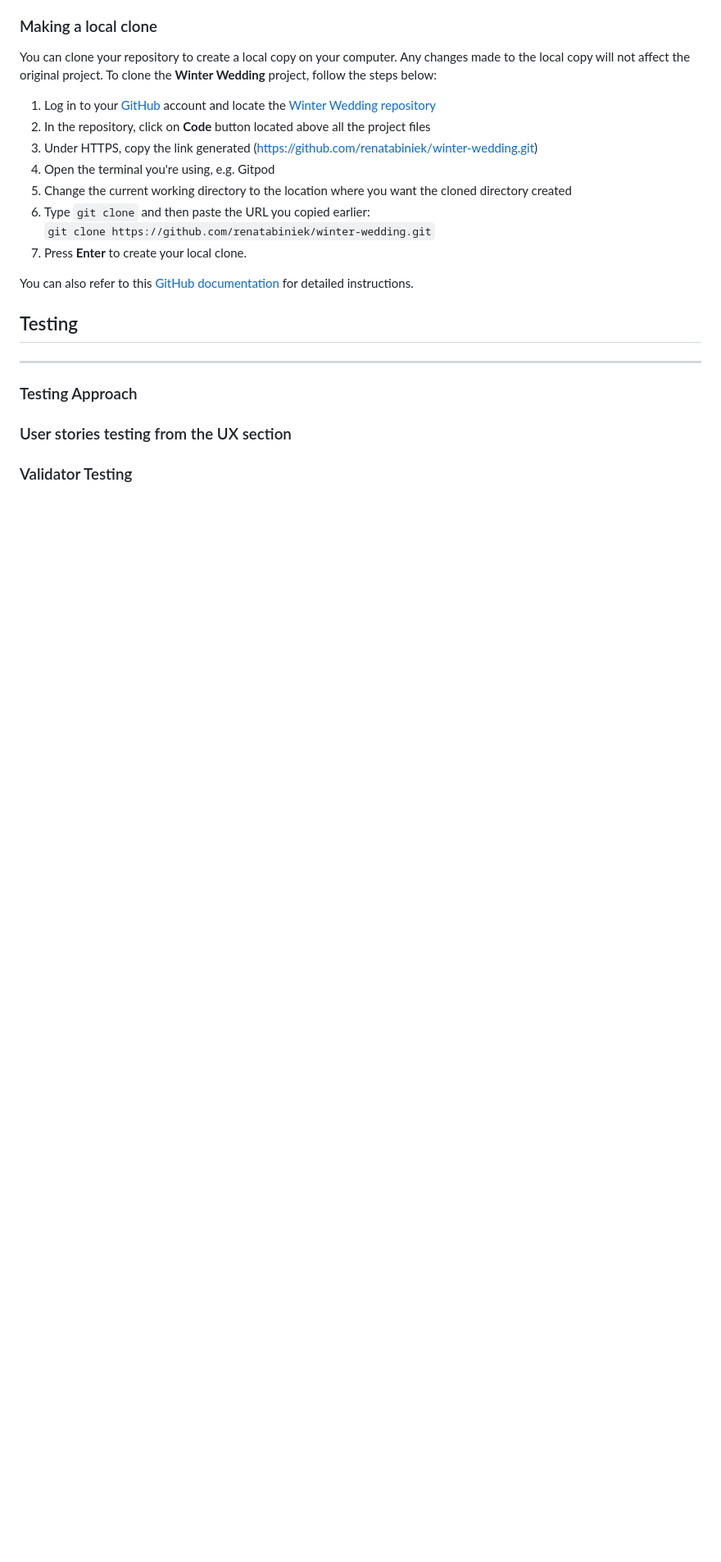
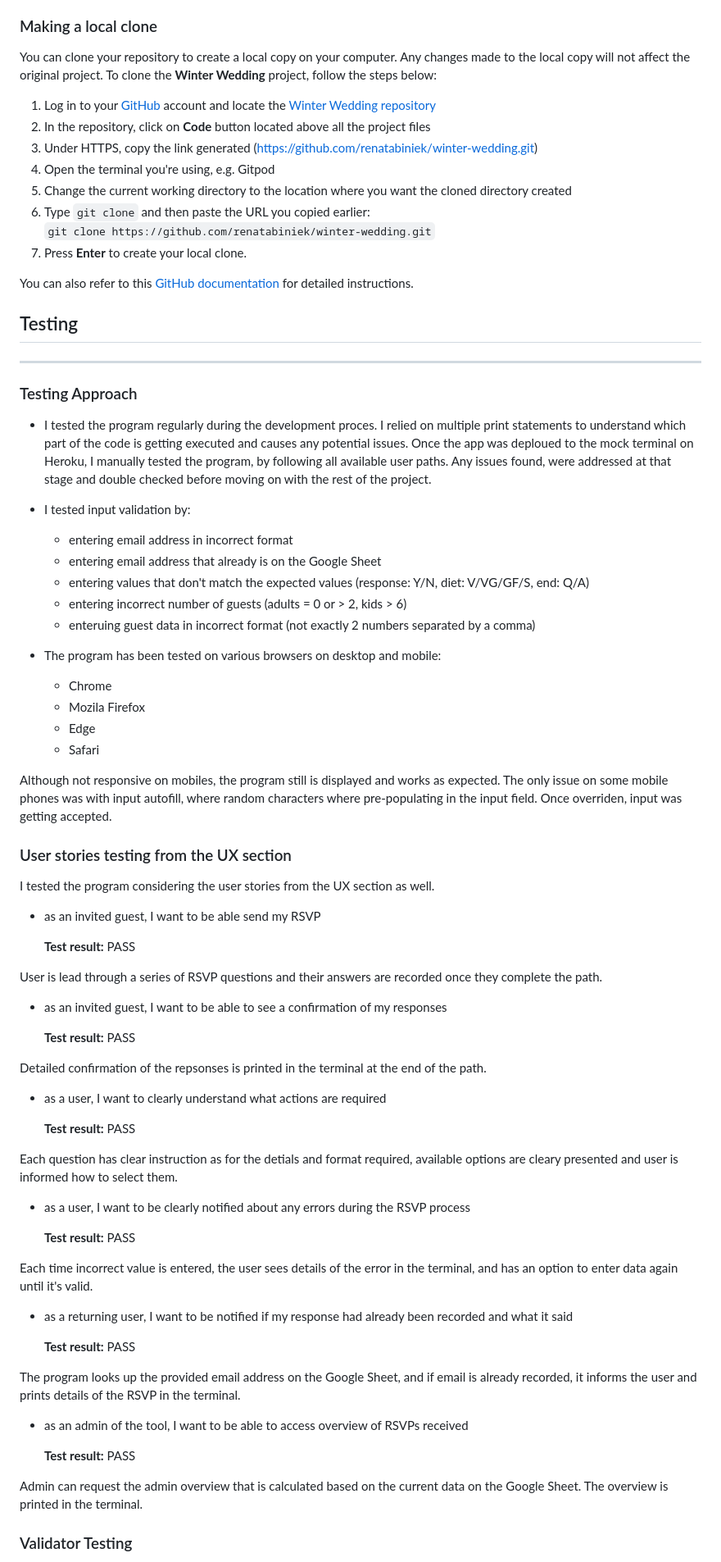
Before and after one commit to renatabiniek/winter-wedding, a Markdown page: README.md, the part around the change printed below. Shown: that part at 82% size. Rendered like a GitHub page; blank space fills up the shorter version.

Commit message:
Add Testing results to README

```diff
--- a/README.md
+++ b/README.md
@@ -183,6 +181,66 @@ You can also refer to this [GitHub documentation](https://docs.github.com/en/git
 
 ### Testing Approach
 
+* I tested the program regularly during the development proces. I relied on multiple print statements to understand which part of the code is getting executed and causes any potential issues. Once the app was deploued to the mock terminal on Heroku, I manually tested the program, by following all available user paths.
+Any issues found, were addressed at that stage and double checked before moving on with the rest of the project.
+
+* I tested input validation by:
+  * entering email address in incorrect format
+  * entering email address that already is on the Google Sheet
+  * entering values that don't match the expected values (response: Y/N, diet: V/VG/GF/S, end: Q/A)
+  * entering incorrect number of guests (adults = 0 or > 2, kids > 6)
+  * enteruing guest data in incorrect format (not exactly 2 numbers separated by a comma)
+
+
+* The program has been tested on various browsers on desktop and mobile:
+
+  * Chrome
+  * Mozila Firefox
+  * Edge
+  * Safari
+
+ Although not responsive on mobiles, the program still is displayed and works as expected.
+ The only issue on some mobile phones was with input autofill, where random characters where pre-populating in the input field.
+ Once overriden, input was getting accepted.
+
 ### User stories testing from the UX section
 
+I tested the program considering the user stories from the UX section as well.
+
+* as an invited guest, I want to be able send my RSVP
+
+  **Test result:**  PASS
+
+User is lead through a series of RSVP questions and their answers are recorded once they complete the path.
+
+* as an invited guest, I want to be able to see a confirmation of my responses
+
+  **Test result:**  PASS
+
+Detailed confirmation of the repsonses is printed in the terminal at the end of the path.
+
+* as a user, I want to clearly understand what actions are required
+
+  **Test result:**  PASS
+
+Each question has clear instruction as for the detials and format required, available options are cleary presented and user is informed how to select them.
+
+* as a user, I want to be clearly notified about any errors during the RSVP process
+
+  **Test result:**  PASS
+
+Each time incorrect value is entered, the user sees details of the error in the terminal, and has an option to enter data again until it's valid.
+
+* as a returning user, I want to be notified if my response had already been recorded and what it said
+
+  **Test result:**  PASS
+
+The program looks up the provided email address on the Google Sheet, and if email is already recorded, it informs the user and prints details of the RSVP in the terminal.
+
+* as an admin of the tool, I want to be able to access overview of RSVPs received
+
+  **Test result:**  PASS
+
+Admin can request the admin overview that is calculated based on the current data on the Google Sheet. The overview is printed in the terminal.
+
 ### Validator Testing
```
Also changed, not shown: other parts of README.md (+13 -8 lines), docs/pep8.png (added), 1 other file.
